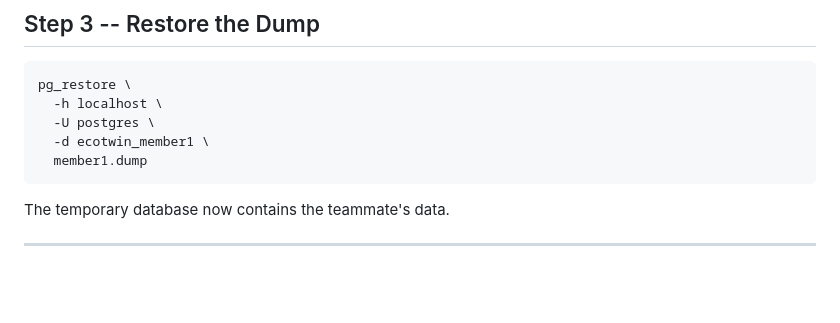
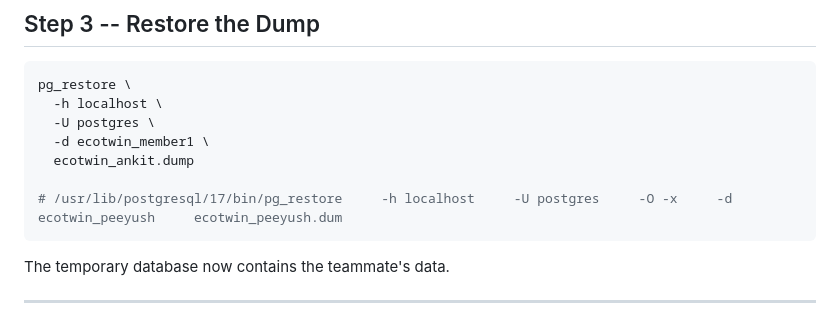
Before and after one commit to IIITH-2025-27/EcoTwin, a Markdown page: backend/utility files/DB_Migration_Guide.md, the part around the change. Rendered like a GitHub page; blank space fills up the shorter version.

Commit message:
Added Migration script

````diff
--- a/backend/utility files/DB_Migration_Guide.md
+++ b/backend/utility files/DB_Migration_Guide.md
@@ -53,7 +53,9 @@ pg_restore \
   -h localhost \
   -U postgres \
   -d ecotwin_member1 \
-  member1.dump
+  ecotwin_ankit.dump
+
+# /usr/lib/postgresql/17/bin/pg_restore     -h localhost     -U postgres     -O -x     -d ecotwin_peeyush     ecotwin_peeyush.dum
 ```
 
 The temporary database now contains the teammate's data.
````
